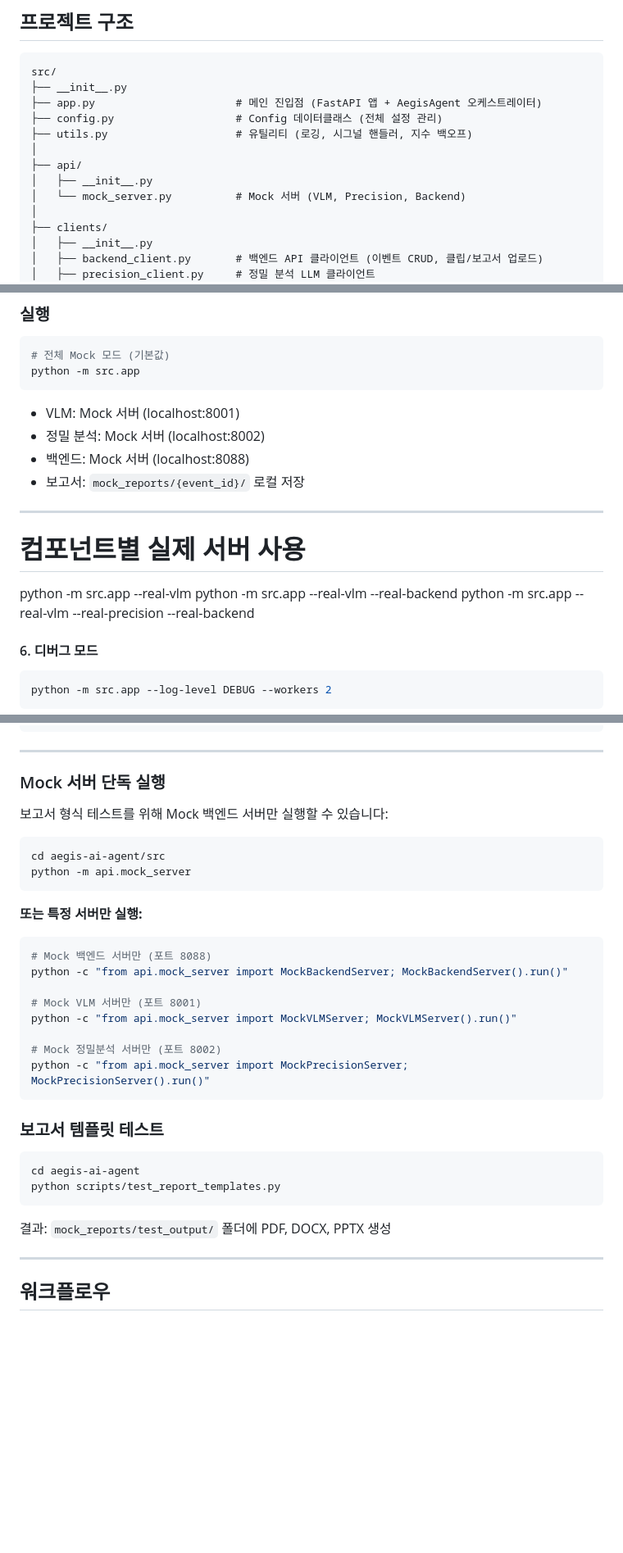
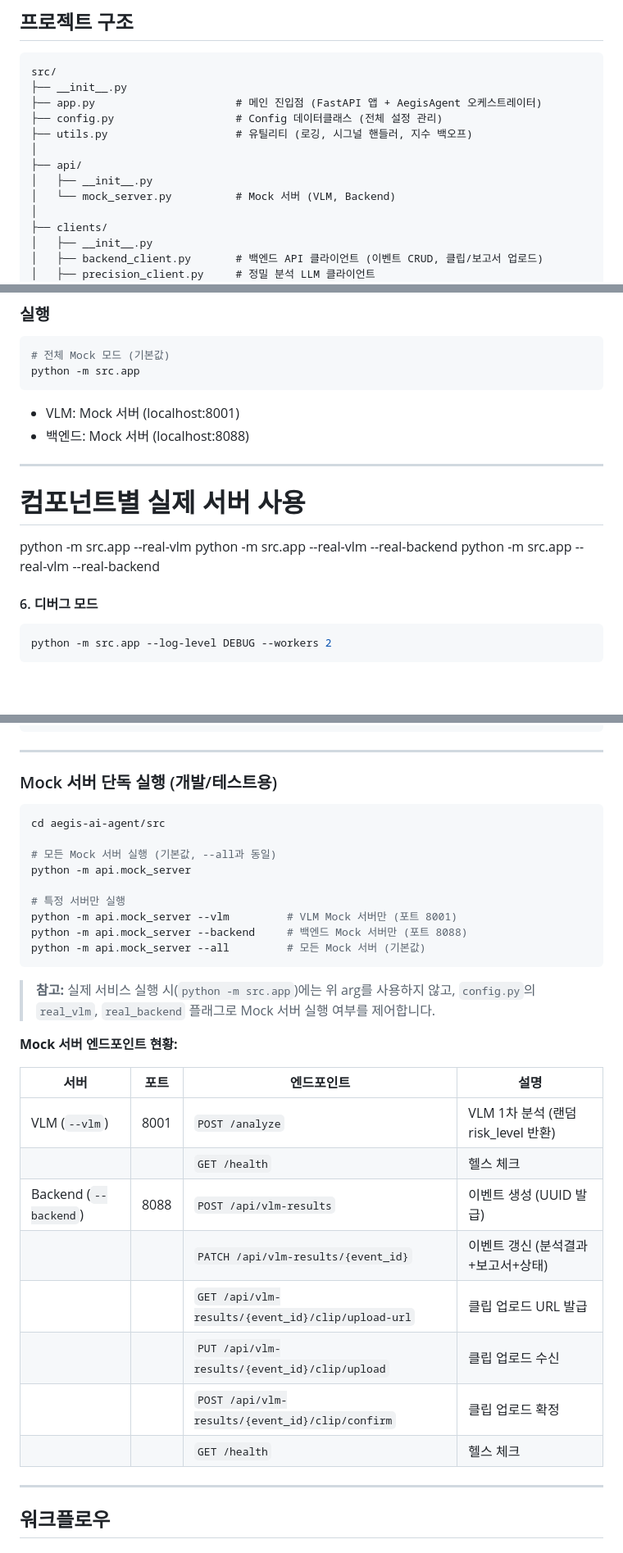
Before and after one commit to AIX-01/aegis-ai-agent, a Markdown page: README.md, 3 parts joined by grey strips. Shown at 82% size. Drawn GitHub-style; blank space fills up the shorter version.

Commit message:
docs: README 최신화 (Mock 서버 현황, precision 관련 정리)
- README.md: real_precision 플래그, 정밀 분석 Mock 서버, 보고서 로컬 저장 관련 내용 삭제, 엔드포인트 현황표 추가
- src/api/README.md: Mock 서버 단독 실행 가이드 신규 작성

Co-Authored-By: Claude Opus 4.6 <noreply@anthropic.com>

````diff
--- a/README.md
+++ b/README.md
@@ -32,7 +32,7 @@ src/
 │
 ├── api/
 │   ├── __init__.py
-│   └── mock_server.py          # Mock 서버 (VLM, Precision, Backend)
+│   └── mock_server.py          # Mock 서버 (VLM, Backend)
 │
 ├── clients/
 │   ├── __init__.py
@@ -1111,16 +1110,14 @@ cp .env.sample .env
 python -m src.app
 ```
 - VLM: Mock 서버 (localhost:8001)
-- 정밀 분석: Mock 서버 (localhost:8002)
 - 백엔드: Mock 서버 (localhost:8088)
-- 보고서: `mock_reports/{event_id}/` 로컬 저장
 
 ---
 
 # 컴포넌트별 실제 서버 사용
 python -m src.app --real-vlm
 python -m src.app --real-vlm --real-backend
-python -m src.app --real-vlm --real-precision --real-backend
+python -m src.app --real-vlm --real-backend
 
 #### 6. 디버그 모드
 ```bash
@@ -1185,35 +1182,35 @@ PATCH /internal/agent/events/{event_id}/analysis
 
 ---
 
-### Mock 서버 단독 실행
-
-보고서 형식 테스트를 위해 Mock 백엔드 서버만 실행할 수 있습니다:
+### Mock 서버 단독 실행 (개발/테스트용)
 
 ```bash
 cd aegis-ai-agent/src
+
+# 모든 Mock 서버 실행 (기본값, --all과 동일)
 python -m api.mock_server
+
+# 특정 서버만 실행
+python -m api.mock_server --vlm         # VLM Mock 서버만 (포트 8001)
+python -m api.mock_server --backend     # 백엔드 Mock 서버만 (포트 8088)
+python -m api.mock_server --all         # 모든 Mock 서버 (기본값)
 ```
 
-**또는 특정 서버만 실행:**
+> **참고:** 실제 서비스 실행 시(`python -m src.app`)에는 위 arg를 사용하지 않고,
+> `config.py`의 `real_vlm`, `real_backend` 플래그로 Mock 서버 실행 여부를 제어합니다.
 
-```bash
-# Mock 백엔드 서버만 (포트 8088)
-python -c "from api.mock_server import MockBackendServer; MockBackendServer().run()"
+**Mock 서버 엔드포인트 현황:**
 
-# Mock VLM 서버만 (포트 8001)
-python -c "from api.mock_server import MockVLMServer; MockVLMServer().run()"
-
-# Mock 정밀분석 서버만 (포트 8002)
-python -c "from api.mock_server import MockPrecisionServer; MockPrecisionServer().run()"
-```
-
-### 보고서 템플릿 테스트
-
-```bash
-cd aegis-ai-agent
-python scripts/test_report_templates.py
-```
-결과: `mock_reports/test_output/` 폴더에 PDF, DOCX, PPTX 생성
+| 서버 | 포트 | 엔드포인트 | 설명 |
+|------|------|-----------|------|
+| VLM (`--vlm`) | 8001 | `POST /analyze` | VLM 1차 분석 (랜덤 risk_level 반환) |
+| | | `GET /health` | 헬스 체크 |
+| Backend (`--backend`) | 8088 | `POST /api/vlm-results` | 이벤트 생성 (UUID 발급) |
+| | | `PATCH /api/vlm-results/{event_id}` | 이벤트 갱신 (분석결과+보고서+상태) |
+| | | `GET /api/vlm-results/{event_id}/clip/upload-url` | 클립 업로드 URL 발급 |
+| | | `PUT /api/vlm-results/{event_id}/clip/upload` | 클립 업로드 수신 |
+| | | `POST /api/vlm-results/{event_id}/clip/confirm` | 클립 업로드 확정 |
+| | | `GET /health` | 헬스 체크 |
 
 ---
 
````
Also changed, not shown: other parts of README.md (+0 -1 lines), src/api/README.md (added, +29 -0 lines).
